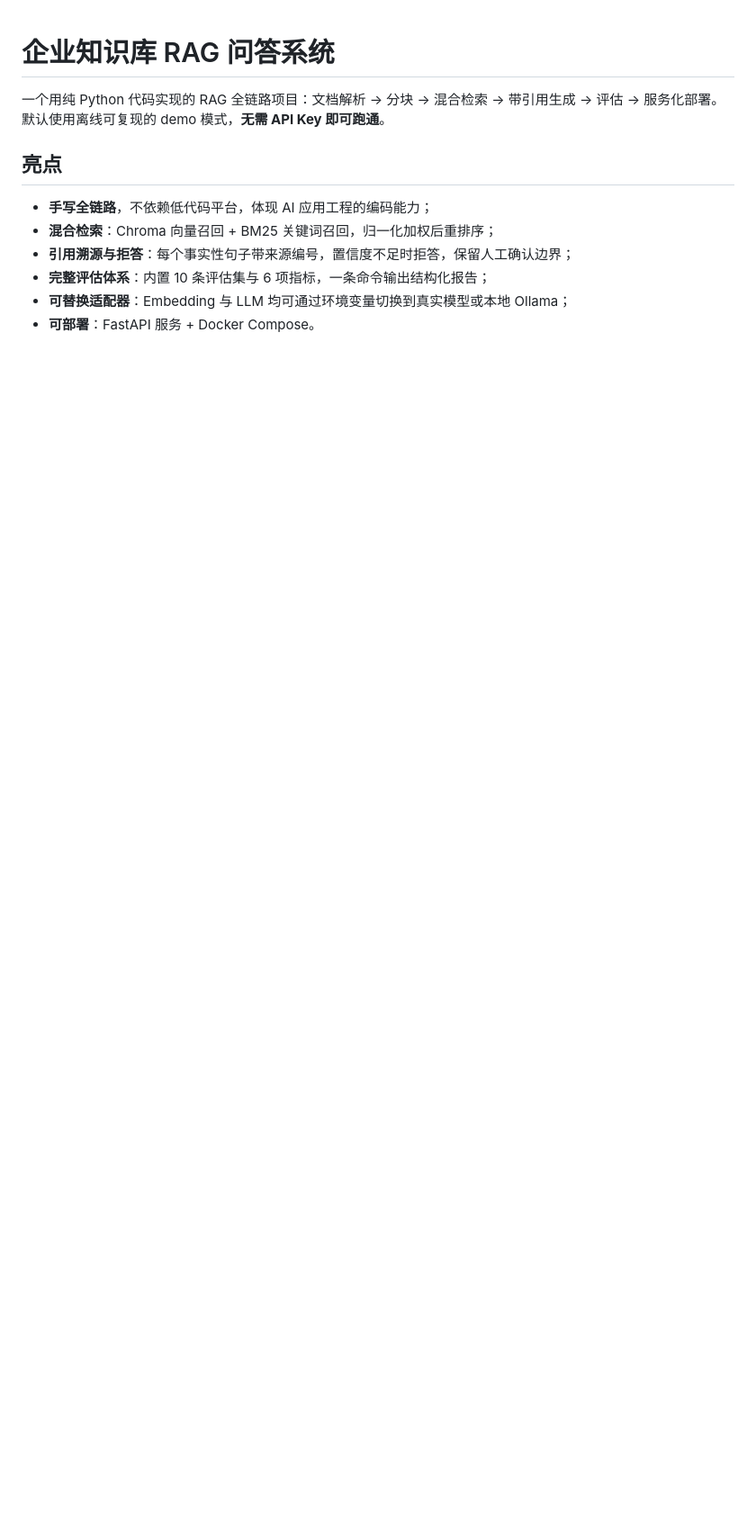
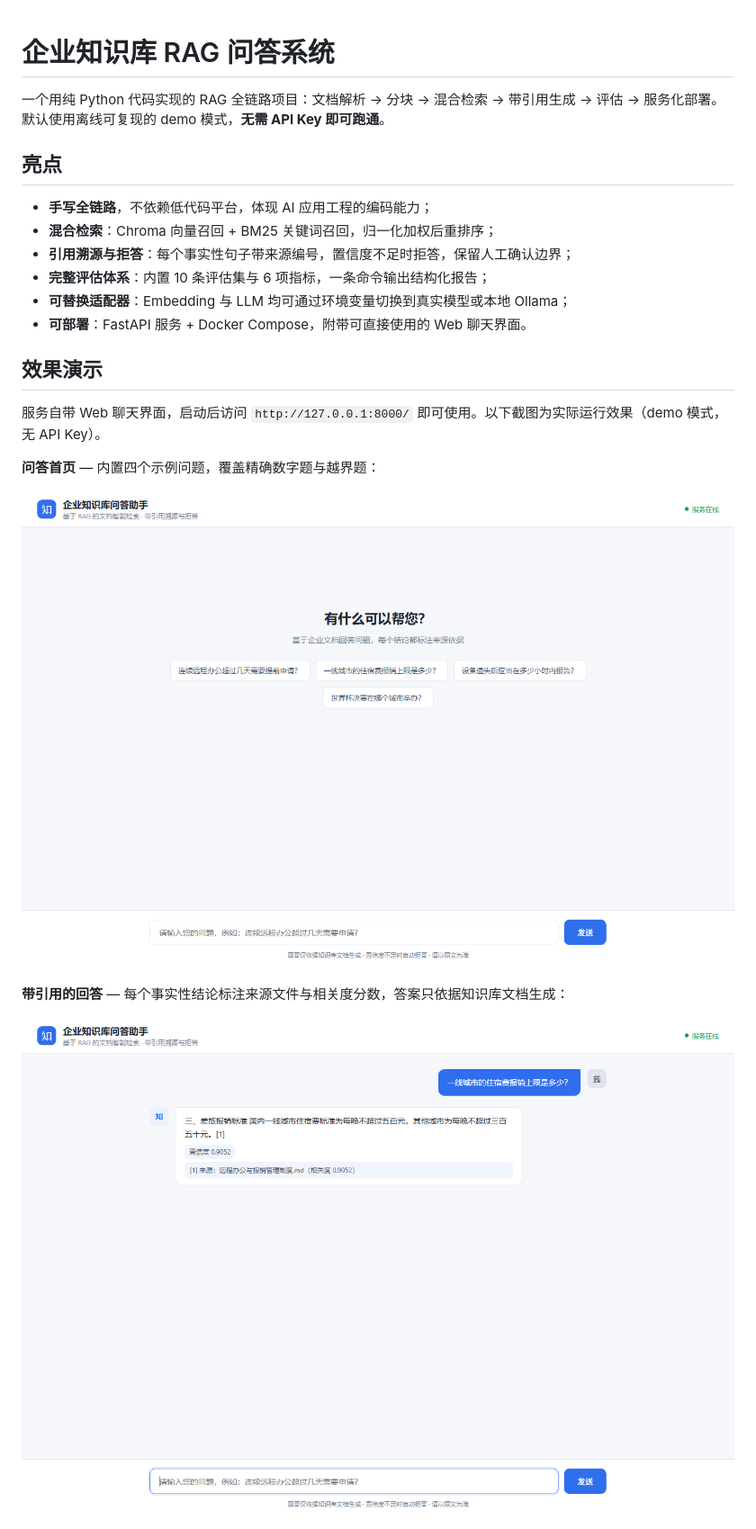
Before and after one commit to kingssou/rag-knowledge-assistant, a Markdown page: README.md, the part around one of its changes. Shown at 90% size. GitHub-like rendering; pictures changed too: docs/screenshots/chat-answer.png (added), docs/screenshots/chat-home.png (added); blank space fills up the shorter version.

Commit message:
feat: 新增 Web 聊天界面并在 README 展示运行截图

```diff
--- a/README.md
+++ b/README.md
@@ -9,4 +9,17 @@
 - **引用溯源与拒答**：每个事实性句子带来源编号，置信度不足时拒答，保留人工确认边界；
 - **完整评估体系**：内置 10 条评估集与 6 项指标，一条命令输出结构化报告；
 - **可替换适配器**：Embedding 与 LLM 均可通过环境变量切换到真实模型或本地 Ollama；
-- **可部署**：FastAPI 服务 + Docker Compose。
+- **可部署**：FastAPI 服务 + Docker Compose，附带可直接使用的 Web 聊天界面。
+
+## 效果演示
+
+服务自带 Web 聊天界面，启动后访问 `http://127.0.0.1:8000/` 即可使用。以下截图为实际运行效果（demo 模式，无 API Key）。
+
+**问答首页** — 内置四个示例问题，覆盖精确数字题与越界题：
+
+![问答首页](docs/screenshots/chat-home.png)
+
+**带引用的回答** — 每个事实性结论标注来源文件与相关度分数，答案只依据知识库文档生成：
+
+![带引用的回答](docs/screenshots/chat-answer.png)
+
```
Also changed, not shown: other parts of README.md (+10 -3 lines), docs/screenshots/chat-refuse.png (added), 2 other files.
